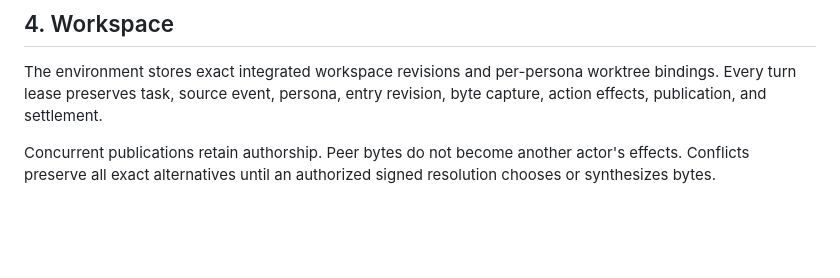
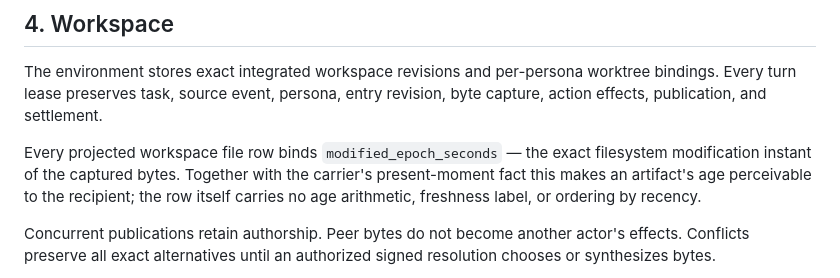
Before and after one commit to ai-personas/ai-personas-design, a Markdown page: 05_ENVIRONMENT.md, the part around the change. Rendered like a GitHub page; blank space fills up the shorter version.

```diff
--- a/05_ENVIRONMENT.md
+++ b/05_ENVIRONMENT.md
@@ -73,6 +73,12 @@ kernel never expands or narrows recipients by reading content.
 The environment stores exact integrated workspace revisions and per-persona
 worktree bindings. Every turn lease preserves task, source event, persona,
 entry revision, byte capture, action effects, publication, and settlement.
+
+Every projected workspace file row binds `modified_epoch_seconds` — the exact
+filesystem modification instant of the captured bytes. Together with the
+carrier's present-moment fact this makes an artifact's age perceivable to the
+recipient; the row itself carries no age arithmetic, freshness label, or
+ordering by recency.
 
 Concurrent publications retain authorship. Peer bytes do not become another
 actor's effects. Conflicts preserve all exact alternatives until an authorized
```
Also changed, not shown: 03_TASKS.md (+45 -1 lines), 09_PROTOCOLS.md (+31 -1 lines).
